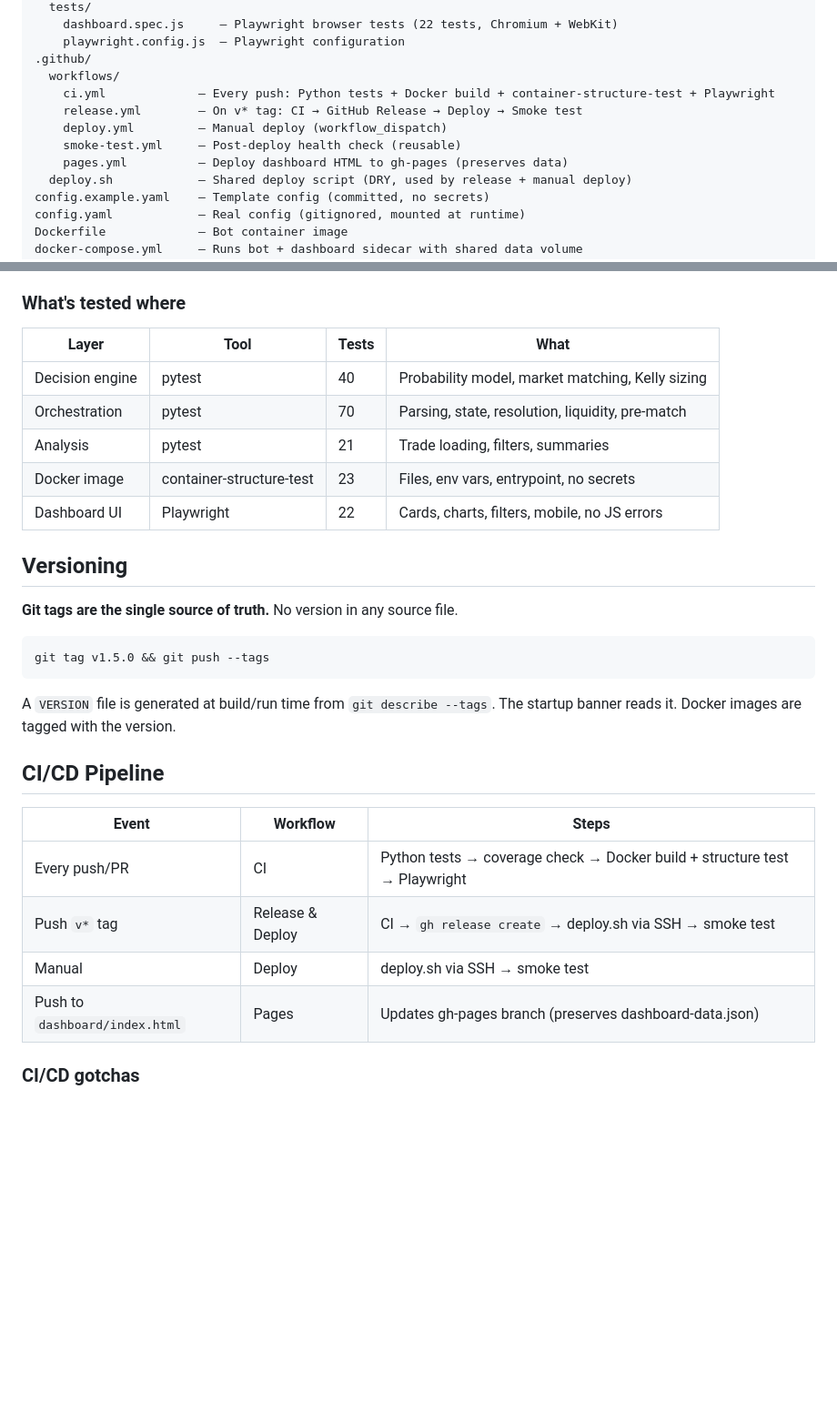
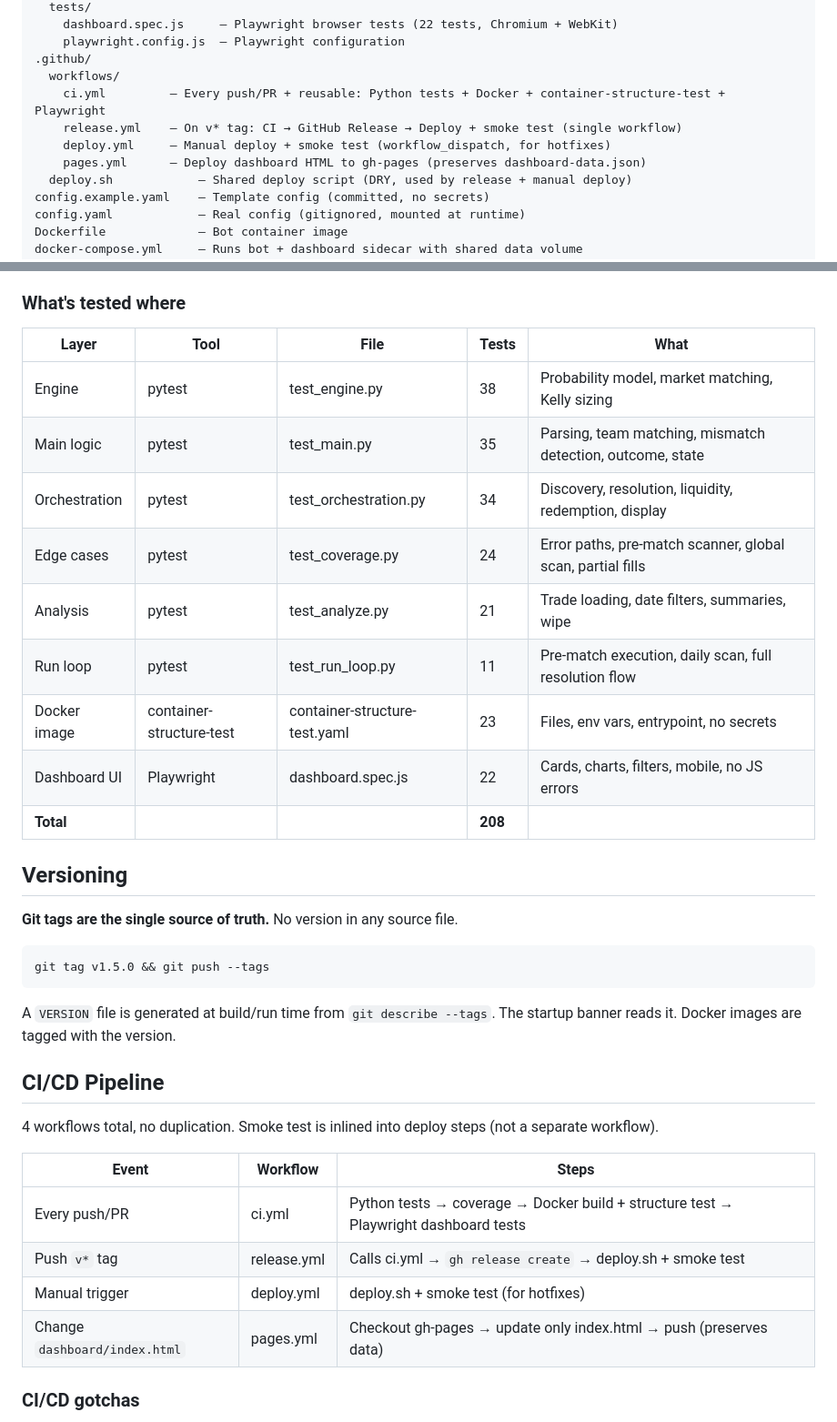
Before and after one commit to augustodileo/polymarket-football-bot, a Markdown page: CLAUDE.md, 2 parts joined by grey strips. Shown at 91% size. Rendered like a GitHub page; blank space fills up the shorter version.

Commit message:
Update CLAUDE.md: accurate workflow list and test counts
- 4 workflows (removed smoke-test.yml reference)
- Accurate test counts per file (163 pytest + 23 container + 22 Playwright = 208)

Co-Authored-By: Claude Opus 4.6 (1M context) <noreply@anthropic.com>

```diff
--- a/CLAUDE.md
+++ b/CLAUDE.md
@@ -21,11 +21,10 @@ dashboard/
     playwright.config.js  — Playwright configuration
 .github/
   workflows/
-    ci.yml             — Every push: Python tests + Docker build + container-structure-test + Playwright
-    release.yml        — On v* tag: CI → GitHub Release → Deploy → Smoke test
-    deploy.yml         — Manual deploy (workflow_dispatch)
-    smoke-test.yml     — Post-deploy health check (reusable)
-    pages.yml          — Deploy dashboard HTML to gh-pages (preserves data)
+    ci.yml         — Every push/PR + reusable: Python tests + Docker + container-structure-test + Playwright
+    release.yml    — On v* tag: CI → GitHub Release → Deploy + smoke test (single workflow)
+    deploy.yml     — Manual deploy + smoke test (workflow_dispatch, for hotfixes)
+    pages.yml      — Deploy dashboard HTML to gh-pages (preserves dashboard-data.json)
   deploy.sh            — Shared deploy script (DRY, used by release + manual deploy)
 config.example.yaml    — Template config (committed, no secrets)
 config.yaml            — Real config (gitignored, mounted at runtime)
@@ -64,13 +63,17 @@ Validates: files exist in image, secrets NOT baked in, Python/uv work, bot help
 
 ### What's tested where
 
-| Layer | Tool | Tests | What |
-|-------|------|-------|------|
-| Decision engine | pytest | 40 | Probability model, market matching, Kelly sizing |
-| Orchestration | pytest | 70 | Parsing, state, resolution, liquidity, pre-match |
-| Analysis | pytest | 21 | Trade loading, filters, summaries |
-| Docker image | container-structure-test | 23 | Files, env vars, entrypoint, no secrets |
-| Dashboard UI | Playwright | 22 | Cards, charts, filters, mobile, no JS errors |
+| Layer | Tool | File | Tests | What |
+|-------|------|------|-------|------|
+| Engine | pytest | test_engine.py | 38 | Probability model, market matching, Kelly sizing |
+| Main logic | pytest | test_main.py | 35 | Parsing, team matching, mismatch detection, outcome, state |
+| Orchestration | pytest | test_orchestration.py | 34 | Discovery, resolution, liquidity, redemption, display |
+| Edge cases | pytest | test_coverage.py | 24 | Error paths, pre-match scanner, global scan, partial fills |
+| Analysis | pytest | test_analyze.py | 21 | Trade loading, date filters, summaries, wipe |
+| Run loop | pytest | test_run_loop.py | 11 | Pre-match execution, daily scan, full resolution flow |
+| Docker image | container-structure-test | container-structure-test.yaml | 23 | Files, env vars, entrypoint, no secrets |
+| Dashboard UI | Playwright | dashboard.spec.js | 22 | Cards, charts, filters, mobile, no JS errors |
+| **Total** | | | **208** | |
 
 ## Versioning
 
@@ -84,12 +87,14 @@ A `VERSION` file is generated at build/run time from `git describe --tags`. The
 
 ## CI/CD Pipeline
 
+4 workflows total, no duplication. Smoke test is inlined into deploy steps (not a separate workflow).
+
 | Event | Workflow | Steps |
 |-------|----------|-------|
-| Every push/PR | CI | Python tests → coverage check → Docker build + structure test → Playwright |
-| Push `v*` tag | Release & Deploy | CI → `gh release create` → deploy.sh via SSH → smoke test |
-| Manual | Deploy | deploy.sh via SSH → smoke test |
-| Push to `dashboard/index.html` | Pages | Updates gh-pages branch (preserves dashboard-data.json) |
+| Every push/PR | ci.yml | Python tests → coverage → Docker build + structure test → Playwright dashboard tests |
+| Push `v*` tag | release.yml | Calls ci.yml → `gh release create` → deploy.sh + smoke test |
+| Manual trigger | deploy.yml | deploy.sh + smoke test (for hotfixes) |
+| Change `dashboard/index.html` | pages.yml | Checkout gh-pages → update only index.html → push (preserves data) |
 
 ### CI/CD gotchas
 
```
